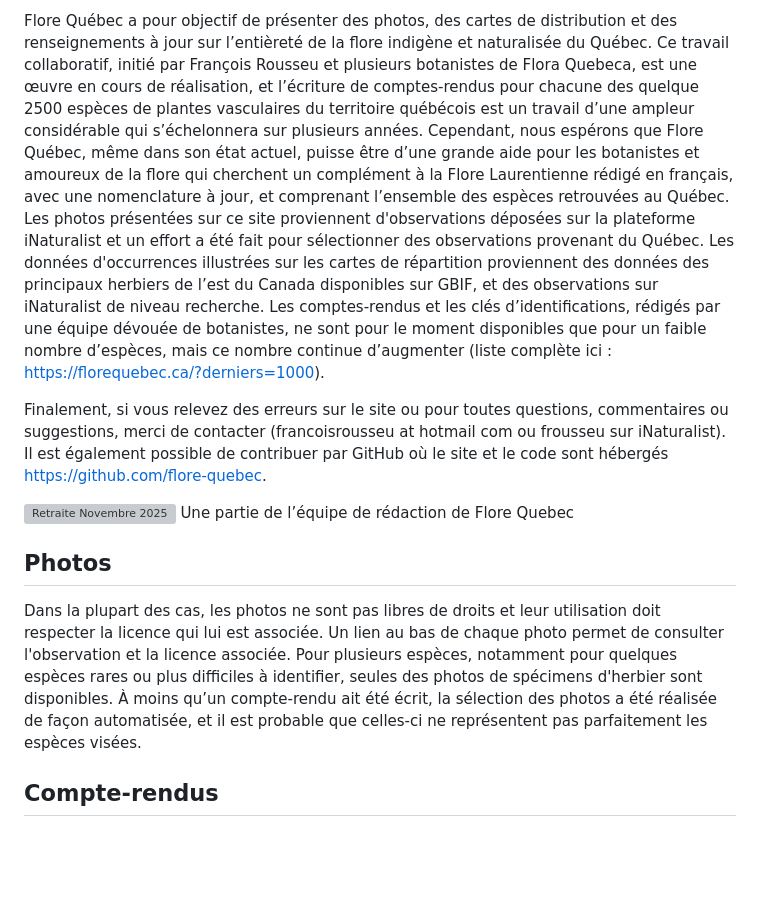
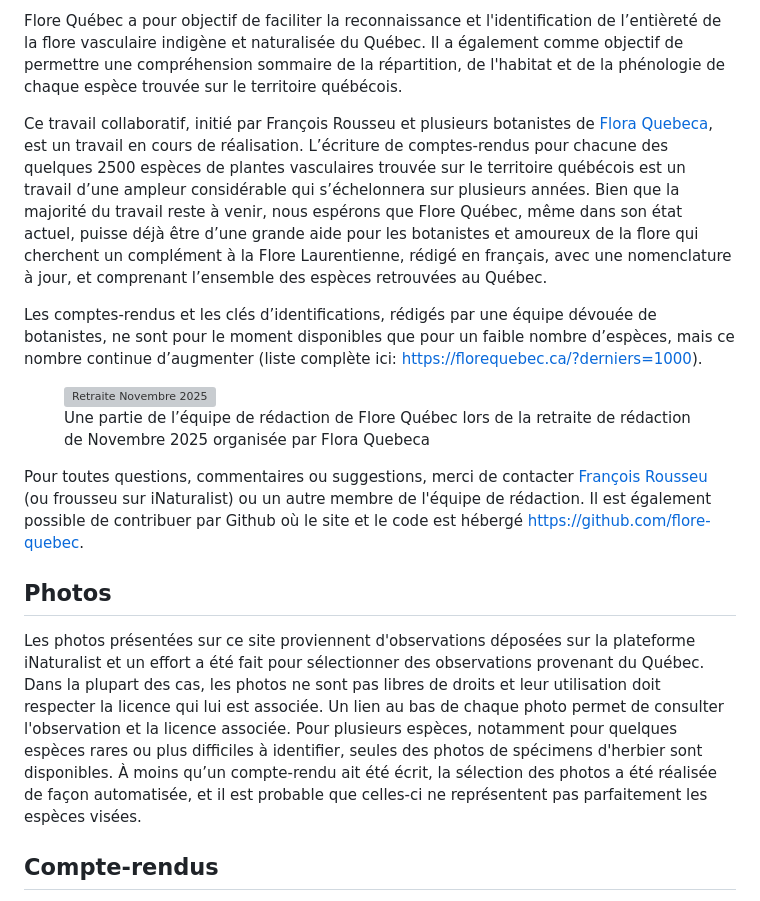
Before and after one commit to flore-quebec/flore.quebec, a Markdown page: apropos.md, the part around one of its changes. GitHub-like rendering; blank space fills up the shorter version; grey boxes are pictures that could not be loaded.

```diff
--- a/apropos.md
+++ b/apropos.md
@@ -1,15 +1,21 @@
 
-Flore Québec a pour objectif de présenter des photos, des cartes de distribution et des renseignements à jour sur l’entièreté de la flore indigène et naturalisée du Québec. Ce travail collaboratif, initié par François Rousseu et plusieurs botanistes de Flora Quebeca, est une œuvre en cours de réalisation, et l’écriture de comptes-rendus pour chacune des quelque 2500 espèces de plantes vasculaires du territoire québécois est un travail d’une ampleur considérable qui s’échelonnera sur plusieurs années. Cependant, nous espérons que Flore Québec, même dans son état actuel, puisse être d’une grande aide pour les botanistes et amoureux de la flore qui cherchent un complément à la Flore Laurentienne rédigé en français, avec une nomenclature à jour, et comprenant l’ensemble des espèces retrouvées au Québec. Les photos présentées sur ce site proviennent d'observations déposées sur la plateforme iNaturalist et un effort a été fait pour sélectionner des observations provenant du Québec. Les données d'occurrences illustrées sur les cartes de répartition proviennent des données des principaux herbiers de l’est du Canada disponibles sur GBIF, et des observations sur iNaturalist de niveau recherche. Les comptes-rendus et les clés d’identifications, rédigés par une équipe dévouée de botanistes, ne sont pour le moment disponibles que pour un faible nombre d’espèces, mais ce nombre continue d’augmenter (liste complète ici : https://florequebec.ca/?derniers=1000).
+Flore Québec a pour objectif de faciliter la reconnaissance et l'identification de l’entièreté de la flore vasculaire indigène et naturalisée du Québec. Il a également comme objectif de permettre une compréhension sommaire de la répartition, de l'habitat et de la phénologie de chaque espèce trouvée sur le territoire québécois.
 
-Finalement, si vous relevez des erreurs sur le site ou pour toutes questions, commentaires ou suggestions, merci de contacter (francoisrousseu at hotmail com ou frousseu sur iNaturalist). Il est également possible de contribuer par GitHub où le site et le code sont hébergés https://github.com/flore-quebec.
+Ce travail collaboratif, initié par François Rousseu et plusieurs botanistes de [Flora Quebeca](https://floraquebeca.qc.ca/), est un travail en cours de réalisation. L’écriture de comptes-rendus pour chacune des quelques 2500 espèces de plantes vasculaires trouvée sur le territoire québécois est un travail d’une ampleur considérable qui s’échelonnera sur plusieurs années. Bien que la majorité du travail reste à venir, nous espérons que Flore Québec, même dans son état actuel, puisse déjà être d’une grande aide pour les botanistes et amoureux de la flore qui cherchent un complément à la Flore Laurentienne, rédigé en français, avec une nomenclature à jour, et comprenant l’ensemble des espèces retrouvées au Québec.
 
-<img src="https://cdn.hebergix.com/fr/floreqc/retraite_nov2025.jpg" alt="Retraite Novembre 2025" style="width: 50%; height: auto; display: block; margin: 0 auto;">
-Une partie de l’équipe de rédaction de Flore Quebec
+Les comptes-rendus et les clés d’identifications, rédigés par une équipe dévouée de botanistes, ne sont pour le moment disponibles que pour un faible nombre d’espèces, mais ce nombre continue d’augmenter (liste complète ici: https://florequebec.ca/?derniers=1000).
+
+<figure style="width: 75%; margin: 0 auto; text-align: center;">
+  <img src="https://cdn.hebergix.com/fr/floreqc/retraite_nov2025.jpg" alt="Retraite Novembre 2025" style="width: 100%; height: auto; display: block; margin: 0 auto;  border-radius: 0.5vh;">
+  <figcaption>Une partie de l’équipe de rédaction de Flore Québec lors de la retraite de rédaction de Novembre 2025 organisée par Flora Quebeca</figcaption>
+</figure>
+
+Pour toutes questions, commentaires ou suggestions, merci de contacter <a href="mailto:francoisrousseu@hotmail.com?subject=[Flore Québec]">François Rousseu</a> (ou frousseu sur iNaturalist) ou un autre membre de l'équipe de rédaction. Il est également possible de contribuer par Github où le site et le code est hébergé https://github.com/flore-quebec.
 
 
 ## Photos
 
-Dans la plupart des cas, les photos ne sont pas libres de droits et leur utilisation doit respecter la licence qui lui est associée. Un lien au bas de chaque photo permet de consulter l'observation et la licence associée. Pour plusieurs espèces, notamment pour quelques espèces rares ou plus difficiles à identifier, seules des photos de spécimens d'herbier sont disponibles. À moins qu’un compte-rendu ait été écrit, la sélection des photos a été réalisée de façon automatisée, et il est probable que celles-ci ne représentent pas parfaitement les espèces visées.
+Les photos présentées sur ce site proviennent d'observations déposées sur la plateforme iNaturalist et un effort a été fait pour sélectionner des observations provenant du Québec. Dans la plupart des cas, les photos ne sont pas libres de droits et leur utilisation doit respecter la licence qui lui est associée. Un lien au bas de chaque photo permet de consulter l'observation et la licence associée. Pour plusieurs espèces, notamment pour quelques espèces rares ou plus difficiles à identifier, seules des photos de spécimens d'herbier sont disponibles. À moins qu’un compte-rendu ait été écrit, la sélection des photos a été réalisée de façon automatisée, et il est probable que celles-ci ne représentent pas parfaitement les espèces visées.
 
 ## Compte-rendus
 
```
Also changed, not shown: other parts of apropos.md (+0 -26 lines).
